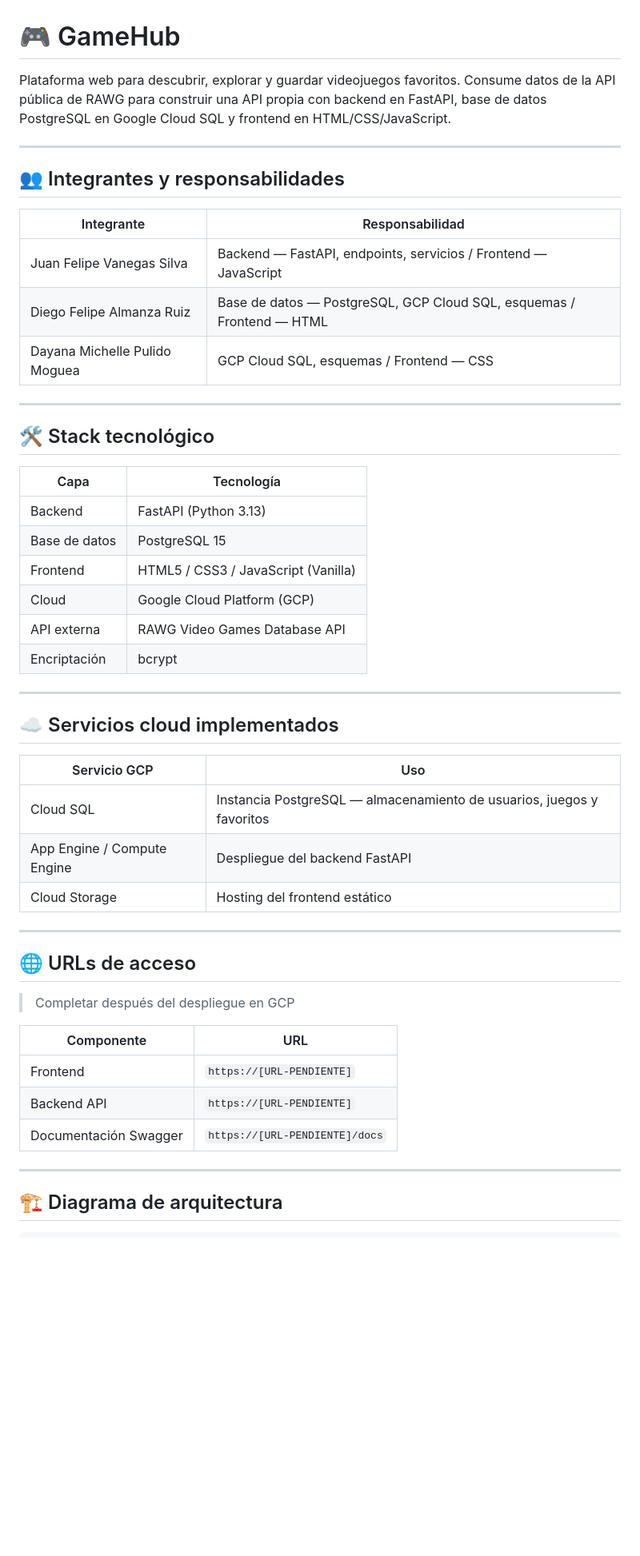
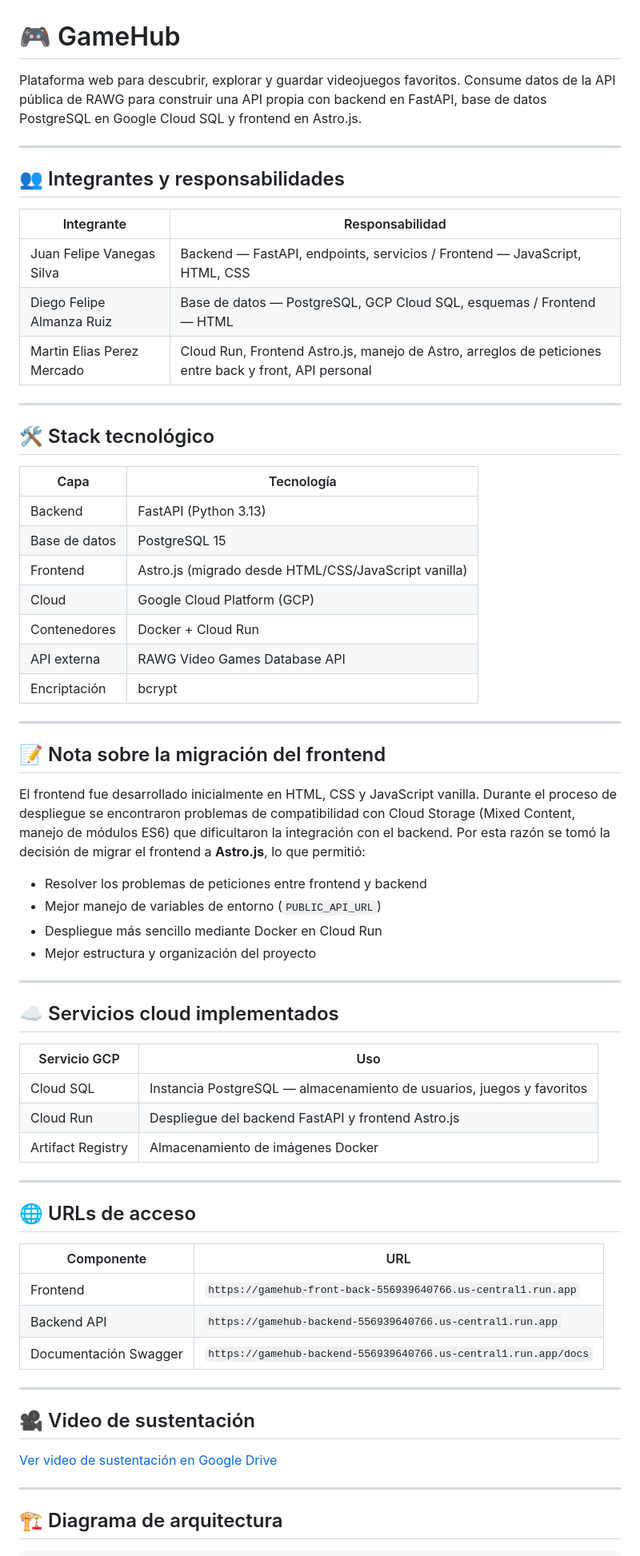
Before and after one commit to JuanFelipe017/video-game-api-project, a Markdown page: README.md, the part around one of its changes. Shown at 80% size. GitHub-like rendering; blank space fills up the shorter version.

```diff
--- a/README.md
+++ b/README.md
@@ -1,6 +1,6 @@
 # 🎮 GameHub
 
-Plataforma web para descubrir, explorar y guardar videojuegos favoritos. Consume datos de la API pública de RAWG para construir una API propia con backend en FastAPI, base de datos PostgreSQL en Google Cloud SQL y frontend en HTML/CSS/JavaScript.
+Plataforma web para descubrir, explorar y guardar videojuegos favoritos. Consume datos de la API pública de RAWG para construir una API propia con backend en FastAPI, base de datos PostgreSQL en Google Cloud SQL y frontend en Astro.js.
 
 ---
 
@@ -8,9 +8,9 @@ Plataforma web para descubrir, explorar y guardar videojuegos favoritos. Consume
 
 | Integrante | Responsabilidad |
 |---|---|
-| Juan Felipe Vanegas Silva | Backend — FastAPI, endpoints, servicios / Frontend — JavaScript|
-| Diego Felipe Almanza Ruiz | Base de datos — PostgreSQL, GCP Cloud SQL, esquemas / Frontend — HTML|
-| Dayana Michelle Pulido Moguea | GCP Cloud SQL, esquemas / Frontend — CSS|
+| Juan Felipe Vanegas Silva | Backend — FastAPI, endpoints, servicios / Frontend — JavaScript, HTML, CSS |
+| Diego Felipe Almanza Ruiz | Base de datos — PostgreSQL, GCP Cloud SQL, esquemas / Frontend — HTML |
+| Martin Elias Perez Mercado | Cloud Run, Frontend Astro.js, manejo de Astro, arreglos de peticiones entre back y front, API personal |
 
 ---
 
@@ -20,10 +20,22 @@ Plataforma web para descubrir, explorar y guardar videojuegos favoritos. Consume
 |---|---|
 | Backend | FastAPI (Python 3.13) |
 | Base de datos | PostgreSQL 15 |
-| Frontend | HTML5 / CSS3 / JavaScript (Vanilla) |
+| Frontend | Astro.js (migrado desde HTML/CSS/JavaScript vanilla) |
 | Cloud | Google Cloud Platform (GCP) |
+| Contenedores | Docker + Cloud Run |
 | API externa | RAWG Video Games Database API |
 | Encriptación | bcrypt |
+
+---
+
+## 📝 Nota sobre la migración del frontend
+
+El frontend fue desarrollado inicialmente en HTML, CSS y JavaScript vanilla. Durante el proceso de despliegue se encontraron problemas de compatibilidad con Cloud Storage (Mixed Content, manejo de módulos ES6) que dificultaron la integración con el backend. Por esta razón se tomó la decisión de migrar el frontend a **Astro.js**, lo que permitió:
+
+- Resolver los problemas de peticiones entre frontend y backend
+- Mejor manejo de variables de entorno (`PUBLIC_API_URL`)
+- Despliegue más sencillo mediante Docker en Cloud Run
+- Mejor estructura y organización del proyecto
 
 ---
 
@@ -32,20 +44,24 @@ Plataforma web para descubrir, explorar y guardar videojuegos favoritos. Consume
 | Servicio GCP | Uso |
 |---|---|
 | Cloud SQL | Instancia PostgreSQL — almacenamiento de usuarios, juegos y favoritos |
-| App Engine / Compute Engine | Despliegue del backend FastAPI |
-| Cloud Storage | Hosting del frontend estático |
+| Cloud Run | Despliegue del backend FastAPI y frontend Astro.js |
+| Artifact Registry | Almacenamiento de imágenes Docker |
 
 ---
 
 ## 🌐 URLs de acceso
 
-> Completar después del despliegue en GCP
-
 | Componente | URL |
 |---|---|
-| Frontend | `https://[URL-PENDIENTE]` |
-| Backend API | `https://[URL-PENDIENTE]` |
-| Documentación Swagger | `https://[URL-PENDIENTE]/docs` |
+| Frontend | `https://gamehub-front-back-556939640766.us-central1.run.app` |
+| Backend API | `https://gamehub-backend-556939640766.us-central1.run.app` |
+| Documentación Swagger | `https://gamehub-backend-556939640766.us-central1.run.app/docs` |
+
+---
+
+## 🎥 Video de sustentación
+
+[Ver video de sustentación en Google Drive](https://drive.google.com/file/d/1C1AcDjtspgHwfZi2m_oIZE69abYrjaQG/view?usp=sharing)
 
 ---
 
```
Also changed, not shown: other parts of README.md (+63 -90 lines), docs/api-documentation.md (+3 -26 lines), docs/deployment-guide.md (+101 -99 lines).
